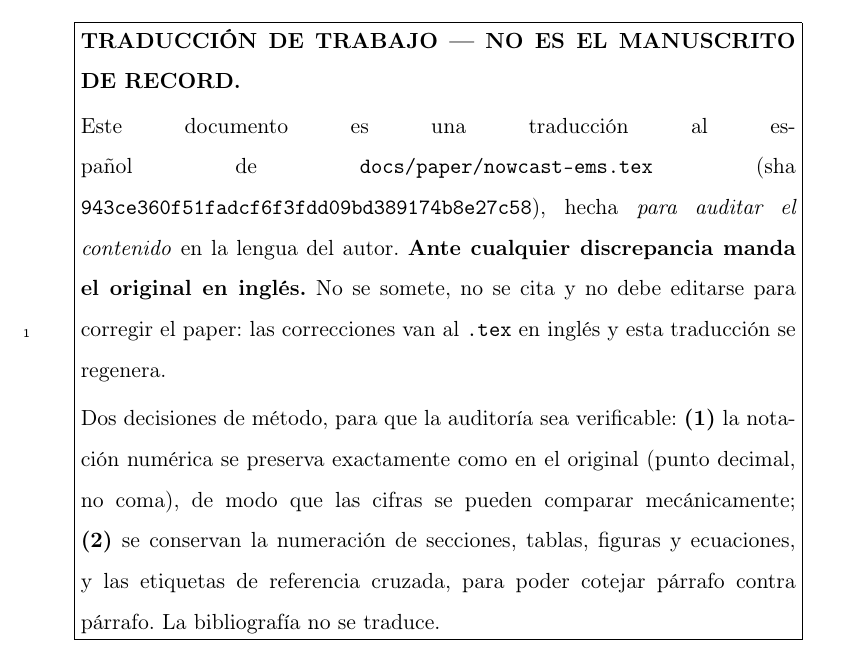
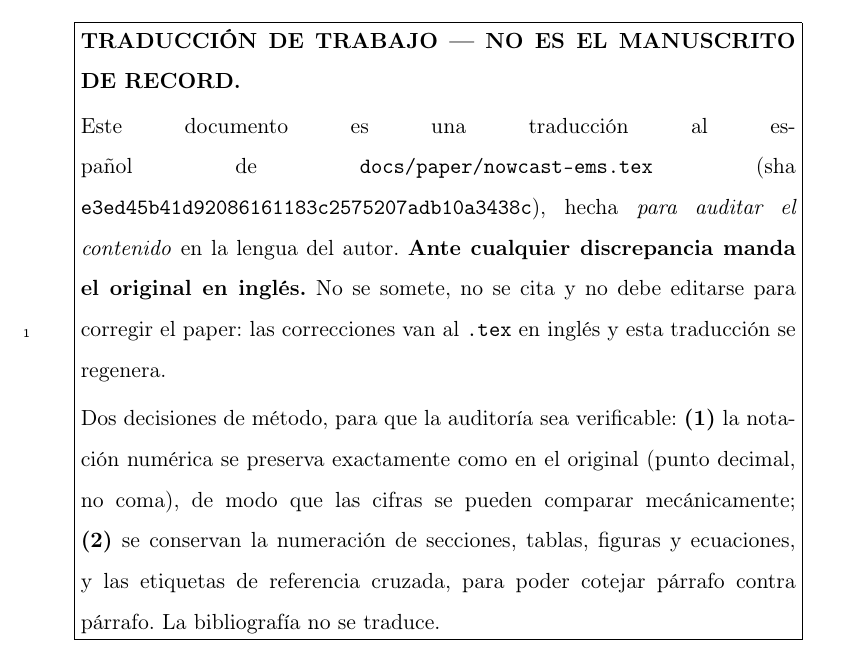
Before and after one commit to franciscoparrao/nowcast, a LaTeX paper (docs/paper/nowcast-ems-ES.tex): part of page 5 of 62, cut so that both start at the same text. Compiled offline with pdfLaTeX.

Commit message:
docs(paper-es): sourcehash al día con e3ed45b (título y posicionamiento)
Co-Authored-By: Claude Fable 5.1 <noreply@anthropic.com>

```diff
--- a/docs/paper/nowcast-ems-ES.tex
+++ b/docs/paper/nowcast-ems-ES.tex
@@ -31,7 +31,7 @@
 \usepackage{tikz}
 \usetikzlibrary{arrows.meta, positioning, fit, backgrounds}
 
-\newcommand{\sourcehash}{943ce360f51fadcf6f3fdd09bd389174b8e27c58}
+\newcommand{\sourcehash}{e3ed45b41d92086161183c2575207adb10a3438c}
 
 \journal{Environmental Modelling \& Software (traducción de trabajo)}
 
```
Also changed, not shown: docs/paper/nowcast-ems-ES.tex (2 more changed lines).
